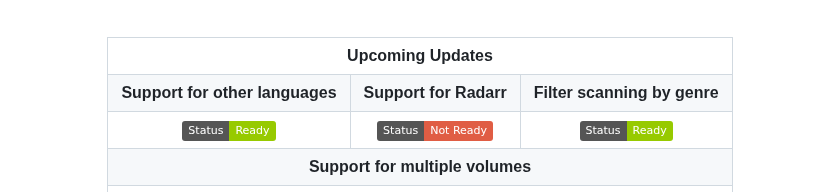
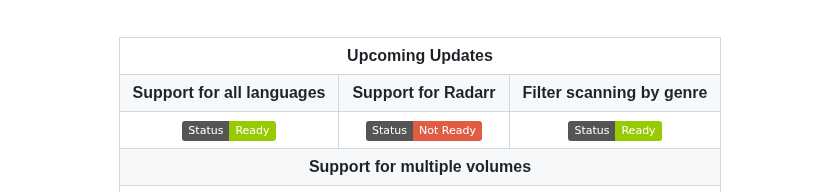
Before and after one commit to BassHous3/taggarr, a Markdown page: README.md, the part around the change. Drawn GitHub-style; badges without logos.

```diff
--- a/README.md
+++ b/README.md
@@ -44,7 +44,7 @@ This way, you can filter your shows based on if they're dubbed or not, using tag
     <th colspan="3" align="center">Upcoming Updates</th>
   </tr>
   <tr>
-    <th>Support for other languages</th>
+    <th>Support for all languages</th>
     <th>Support for Radarr</th>
     <th>Filter scanning by genre</th>
   </tr>
```
